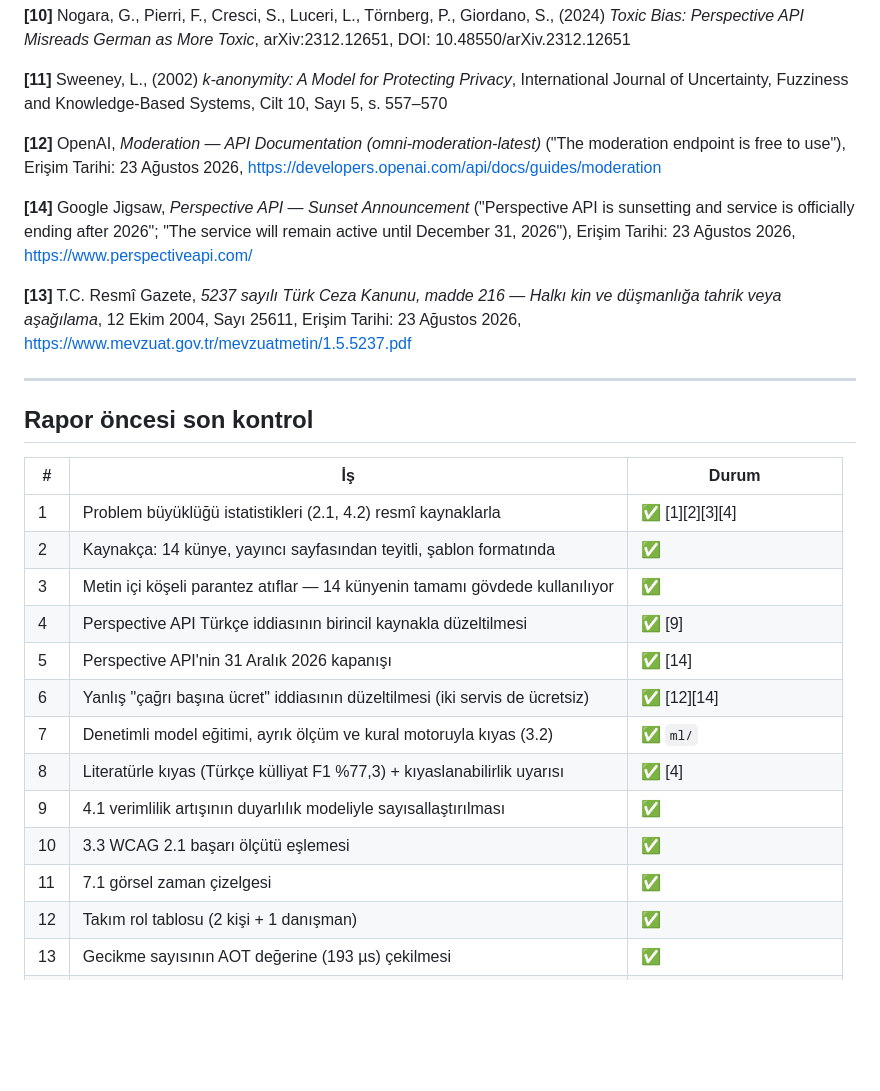
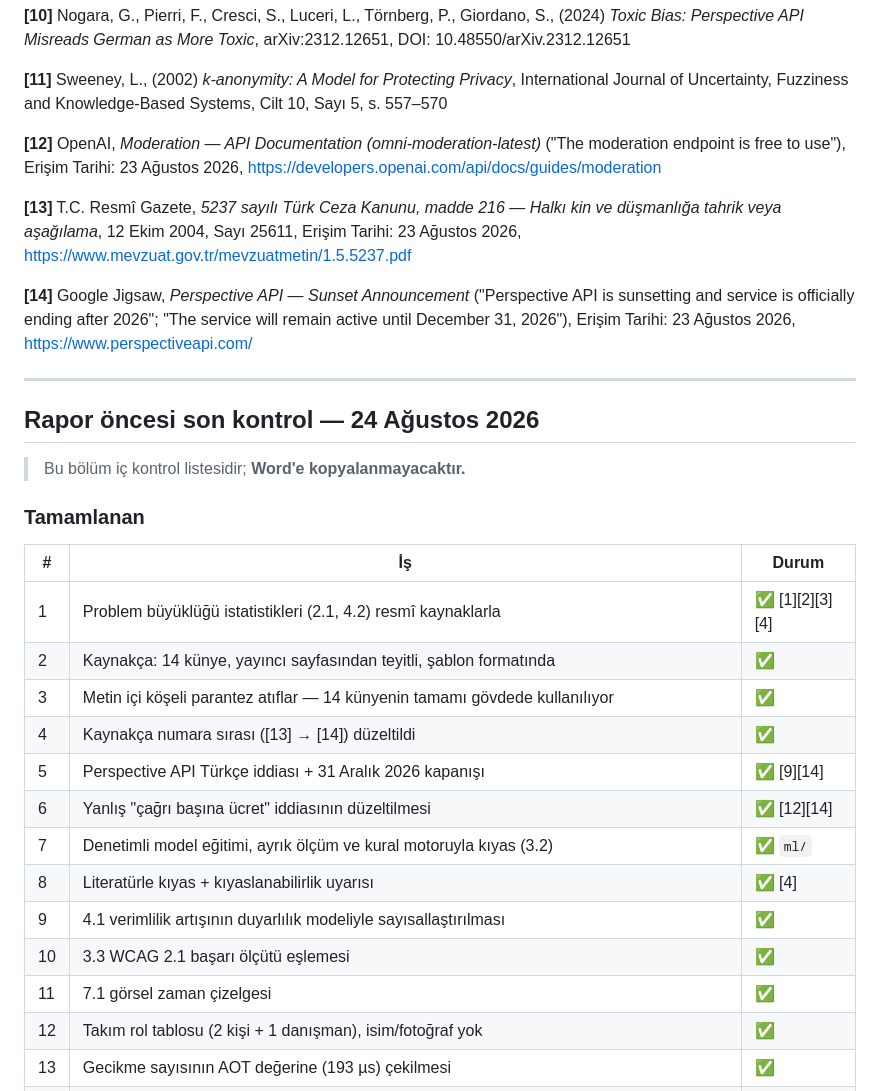
Before and after one commit to EgeSoft1/uslup, a Markdown page: docs/09_RAPOR_METNI.md, the part around one of its changes. Rendered like a GitHub page; blank space fills up the shorter version.

```diff
--- a/docs/09_RAPOR_METNI.md
+++ b/docs/09_RAPOR_METNI.md
@@ -1246,32 +1267,36 @@ Cilt 10, Sayı 5, s. 557–570
 ("The moderation endpoint is free to use"), Erişim Tarihi: 23 Ağustos 2026,
 https://developers.openai.com/api/docs/guides/moderation
 
+**[13]** T.C. Resmî Gazete, *5237 sayılı Türk Ceza Kanunu, madde 216 — Halkı kin
+ve düşmanlığa tahrik veya aşağılama*, 12 Ekim 2004, Sayı 25611,
+Erişim Tarihi: 23 Ağustos 2026,
+https://www.mevzuat.gov.tr/mevzuatmetin/1.5.5237.pdf
+
 **[14]** Google Jigsaw, *Perspective API — Sunset Announcement*
 ("Perspective API is sunsetting and service is officially ending after 2026";
 "The service will remain active until December 31, 2026"),
 Erişim Tarihi: 23 Ağustos 2026, https://www.perspectiveapi.com/
 
-**[13]** T.C. Resmî Gazete, *5237 sayılı Türk Ceza Kanunu, madde 216 — Halkı kin
-ve düşmanlığa tahrik veya aşağılama*, 12 Ekim 2004, Sayı 25611,
-Erişim Tarihi: 23 Ağustos 2026,
-https://www.mevzuat.gov.tr/mevzuatmetin/1.5.5237.pdf
-
 ---
 
-## Rapor öncesi son kontrol
+## Rapor öncesi son kontrol — 24 Ağustos 2026
+
+> Bu bölüm iç kontrol listesidir; **Word'e kopyalanmayacaktır.**
+
+### Tamamlanan
 
 | # | İş | Durum |
 |---|---|---|
 | 1 | Problem büyüklüğü istatistikleri (2.1, 4.2) resmî kaynaklarla | ✅ [1][2][3][4] |
 | 2 | Kaynakça: 14 künye, yayıncı sayfasından teyitli, şablon formatında | ✅ |
 | 3 | Metin içi köşeli parantez atıflar — 14 künyenin tamamı gövdede kullanılıyor | ✅ |
-| 4 | Perspective API Türkçe iddiasının birincil kaynakla düzeltilmesi | ✅ [9] |
-| 5 | Perspective API'nin 31 Aralık 2026 kapanışı | ✅ [14] |
-| 6 | Yanlış "çağrı başına ücret" iddiasının düzeltilmesi (iki servis de ücretsiz) | ✅ [12][14] |
+| 4 | Kaynakça numara sırası ([13] → [14]) düzeltildi | ✅ |
+| 5 | Perspective API Türkçe iddiası + 31 Aralık 2026 kapanışı | ✅ [9][14] |
+| 6 | Yanlış "çağrı başına ücret" iddiasının düzeltilmesi | ✅ [12][14] |
 | 7 | Denetimli model eğitimi, ayrık ölçüm ve kural motoruyla kıyas (3.2) | ✅ `ml/` |
-| 8 | Literatürle kıyas (Türkçe külliyat F1 %77,3) + kıyaslanabilirlik uyarısı | ✅ [4] |
+| 8 | Literatürle kıyas + kıyaslanabilirlik uyarısı | ✅ [4] |
 | 9 | 4.1 verimlilik artışının duyarlılık modeliyle sayısallaştırılması | ✅ |
 | 10 | 3.3 WCAG 2.1 başarı ölçütü eşlemesi | ✅ |
 | 11 | 7.1 görsel zaman çizelgesi | ✅ |
-| 12 | Takım rol tablosu (2 kişi + 1 danışman) | ✅ |
+| 12 | Takım rol tablosu (2 kişi + 1 danışman), isim/fotoğraf yok | ✅ |
 | 13 | Gecikme sayısının AOT değerine (193 µs) çekilmesi | ✅ |
```
Also changed, not shown: other parts of docs/09_RAPOR_METNI.md (+62 -24 lines), docs/11_GORSEL_PLANI.md (added, +241 -0 lines).
